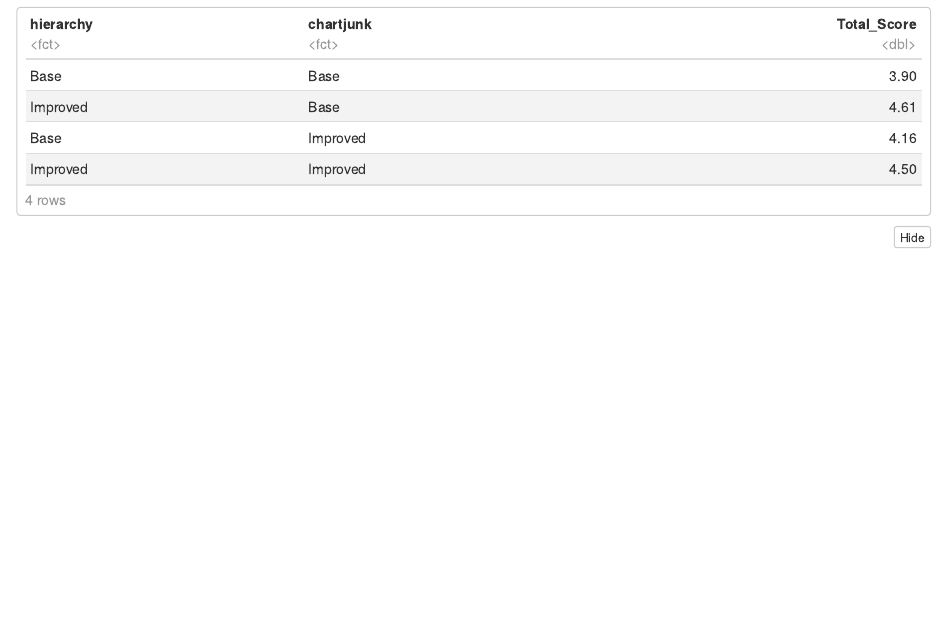
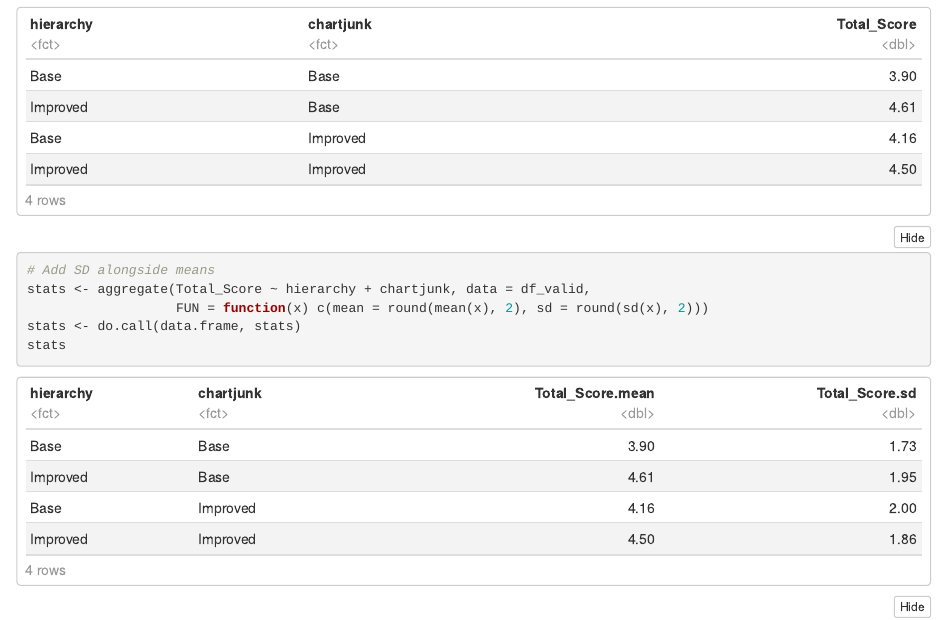
Before and after one commit to Terwox/JamesDiss, an R Markdown document (Results scoring.Rmd): the page in a window 1100 px wide, from 17180 px down. Rendered offline with R 4.5, knitr and Pandoc, with nearby package versions; folded parts are opened; some code elsewhere in the file could not run offline.

Commit message:
Consolidate before moving out of OneDrive

````diff
--- a/Results scoring.Rmd
+++ b/Results scoring.Rmd
@@ -538,6 +538,13 @@ means
 
 ```
 
+```{r}
+# Add SD alongside means
+stats <- aggregate(Total_Score ~ hierarchy + chartjunk, data = df_valid,
+                   FUN = function(x) c(mean = round(mean(x), 2), sd = round(sd(x), 2)))
+stats <- do.call(data.frame, stats)
+stats
+```
 
 ```{r}
 # Use lm instead of aov for compatibility with sjPlot
````
